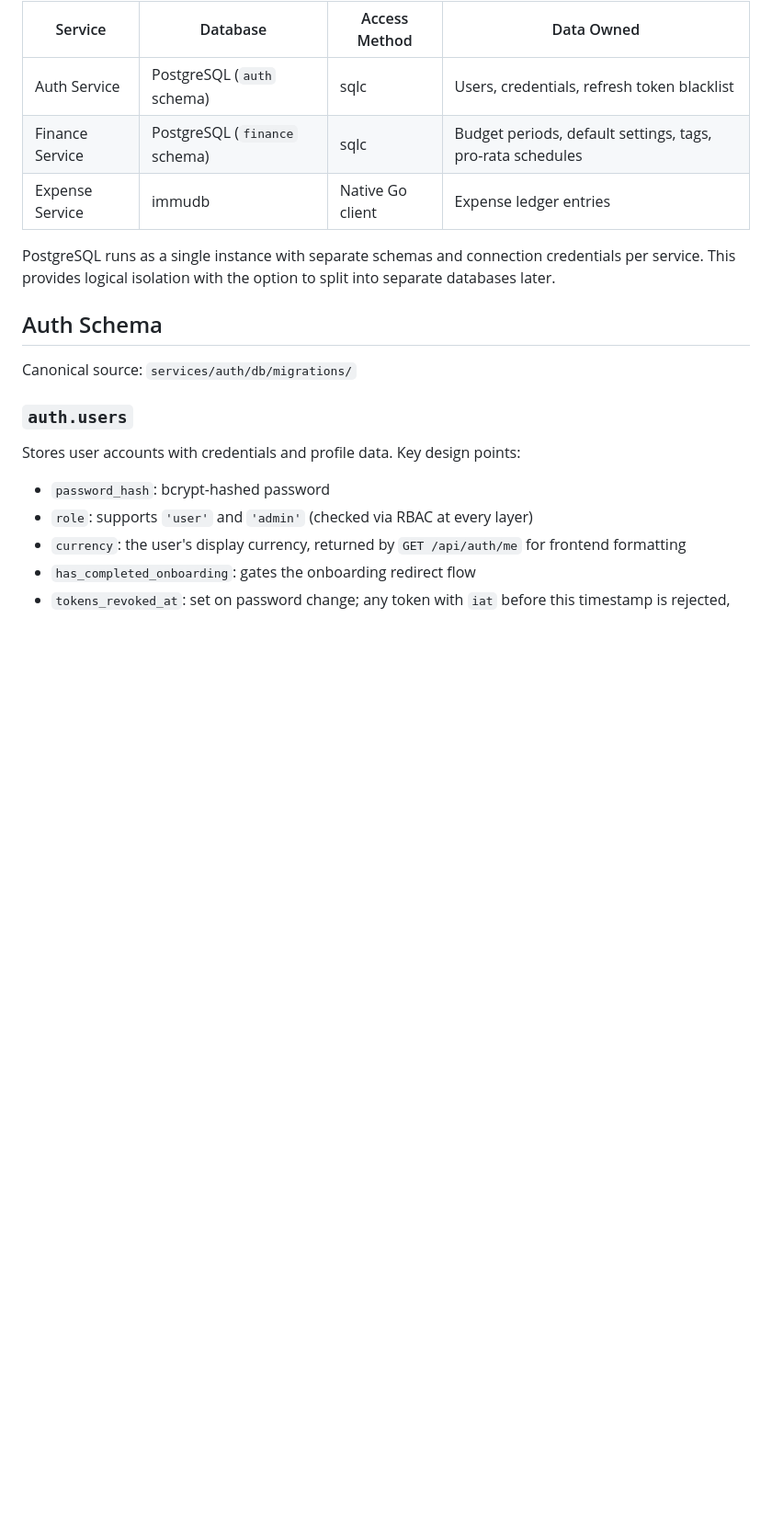
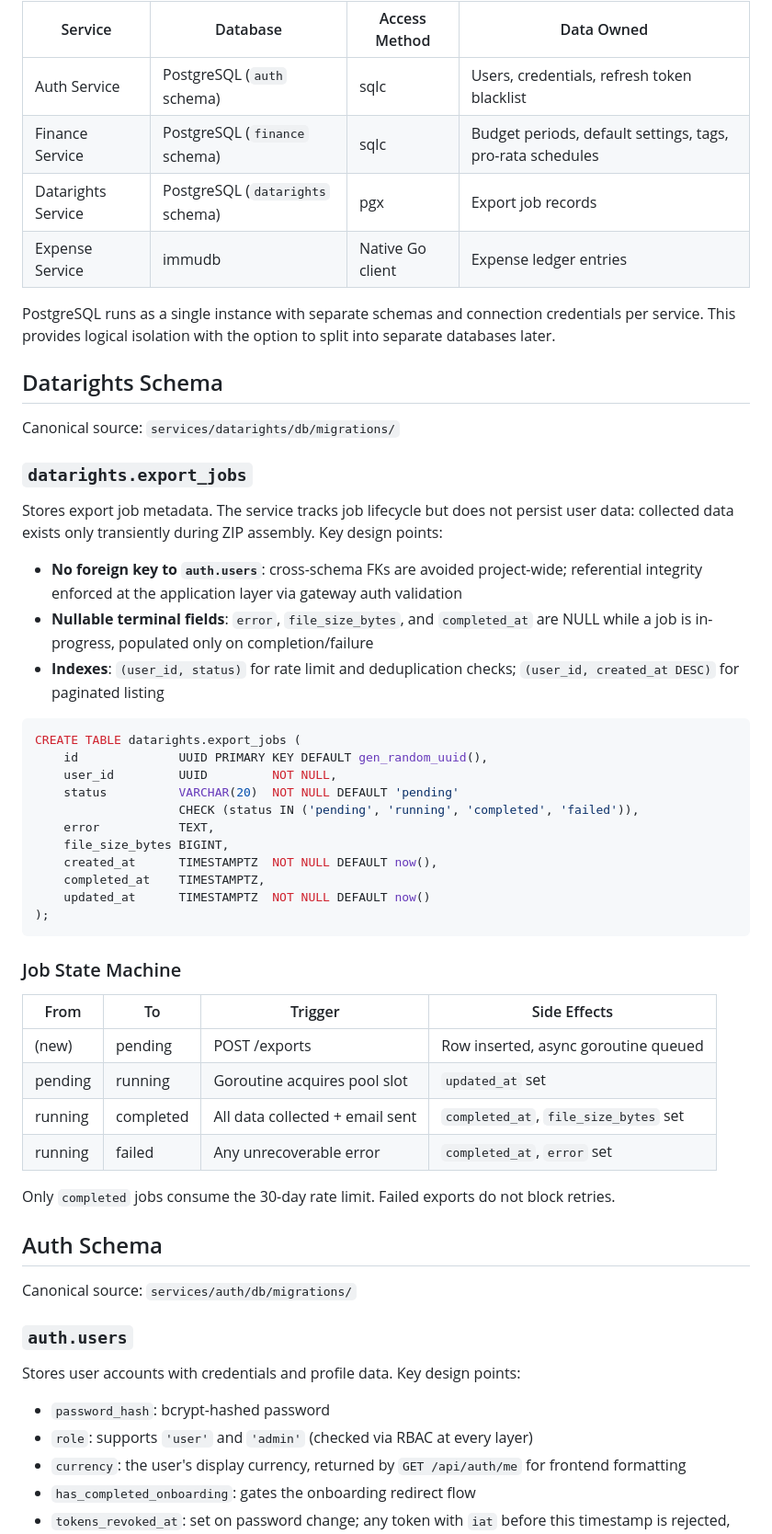
Before and after one commit to ItsThompson/gofin, a Markdown page: docs/data-model.md, the part around the change. Shown at 92% size. GitHub-like rendering; blank space fills up the shorter version.

Commit message:
docs(data-model): add datarights schema and job state machine
- Add datarights row to service database ownership table
- Document export_jobs table with schema, design notes, and indexes
- Add job state machine transition table (pending→running→completed/failed)
- Note that only completed jobs consume the 30-day rate limit

````diff
--- a/docs/data-model.md
+++ b/docs/data-model.md
@@ -8,9 +8,47 @@ Each microservice owns its database schema exclusively. No service queries anoth
 |---------|----------|---------------|------------|
 | Auth Service | PostgreSQL (`auth` schema) | sqlc | Users, credentials, refresh token blacklist |
 | Finance Service | PostgreSQL (`finance` schema) | sqlc | Budget periods, default settings, tags, pro-rata schedules |
+| Datarights Service | PostgreSQL (`datarights` schema) | pgx | Export job records |
 | Expense Service | immudb | Native Go client | Expense ledger entries |
 
 PostgreSQL runs as a single instance with separate schemas and connection credentials per service. This provides logical isolation with the option to split into separate databases later.
+
+## Datarights Schema
+
+Canonical source: `services/datarights/db/migrations/`
+
+### `datarights.export_jobs`
+
+Stores export job metadata. The service tracks job lifecycle but does not persist user data: collected data exists only transiently during ZIP assembly. Key design points:
+
+- **No foreign key to `auth.users`**: cross-schema FKs are avoided project-wide; referential integrity enforced at the application layer via gateway auth validation
+- **Nullable terminal fields**: `error`, `file_size_bytes`, and `completed_at` are NULL while a job is in-progress, populated only on completion/failure
+- **Indexes**: `(user_id, status)` for rate limit and deduplication checks; `(user_id, created_at DESC)` for paginated listing
+
+```sql
+CREATE TABLE datarights.export_jobs (
+    id              UUID PRIMARY KEY DEFAULT gen_random_uuid(),
+    user_id         UUID         NOT NULL,
+    status          VARCHAR(20)  NOT NULL DEFAULT 'pending'
+                    CHECK (status IN ('pending', 'running', 'completed', 'failed')),
+    error           TEXT,
+    file_size_bytes BIGINT,
+    created_at      TIMESTAMPTZ  NOT NULL DEFAULT now(),
+    completed_at    TIMESTAMPTZ,
+    updated_at      TIMESTAMPTZ  NOT NULL DEFAULT now()
+);
+```
+
+### Job State Machine
+
+| From | To | Trigger | Side Effects |
+|------|----|---------|--------------|
+| (new) | pending | POST /exports | Row inserted, async goroutine queued |
+| pending | running | Goroutine acquires pool slot | `updated_at` set |
+| running | completed | All data collected + email sent | `completed_at`, `file_size_bytes` set |
+| running | failed | Any unrecoverable error | `completed_at`, `error` set |
+
+Only `completed` jobs consume the 30-day rate limit. Failed exports do not block retries.
 
 ## Auth Schema
 
````
